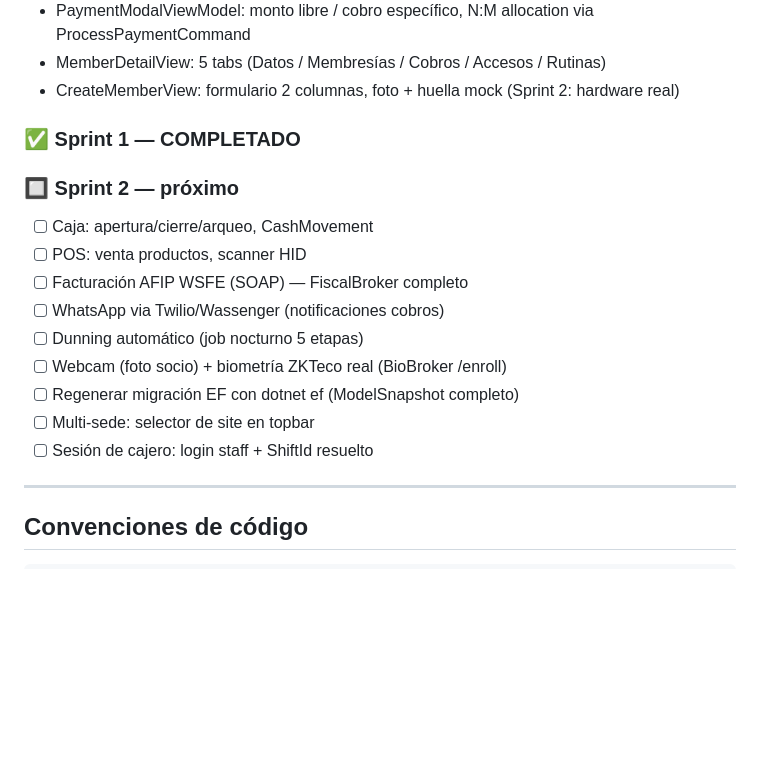
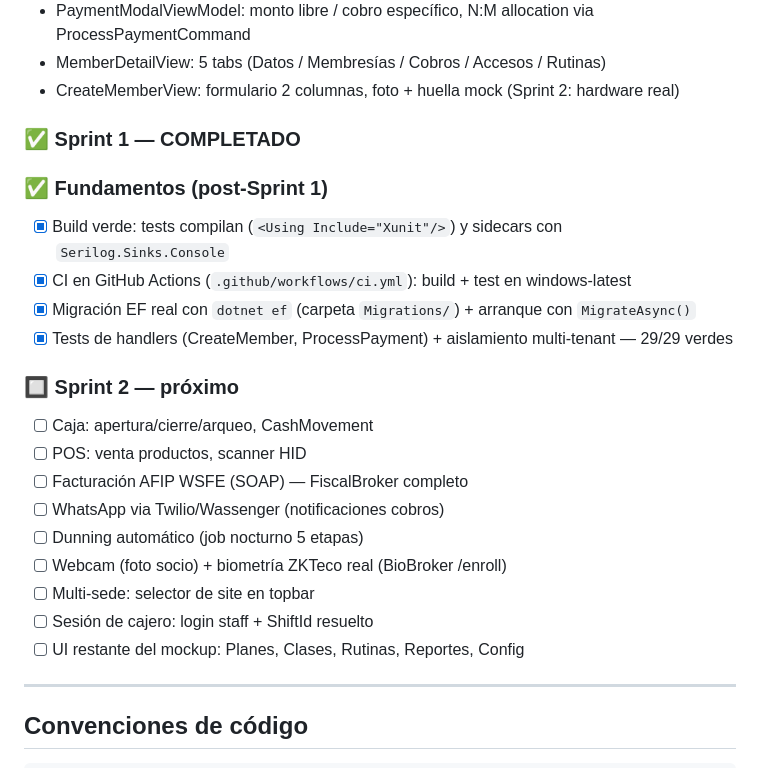
Before and after one commit to ManuelHidalgo26/GymForge, a Markdown page: CLAUDE.md, the part around the change. GitHub-like rendering; blank space fills up the shorter version.

Commit message:
docs: marcar fundamentos completados (build/CI/migración/tests)
Migración EF sale del backlog Sprint 2 (ya hecha). Se agrega sección
"Fundamentos" y se suma "UI restante del mockup" al backlog.

Co-Authored-By: Claude Opus 4.8 <noreply@anthropic.com>

```diff
--- a/CLAUDE.md
+++ b/CLAUDE.md
@@ -99,6 +99,12 @@ dotnet ef database update --project src/GymForge.Infrastructure --startup-projec
 
 ### ✅ Sprint 1 — COMPLETADO
 
+### ✅ Fundamentos (post-Sprint 1)
+- [x] Build verde: tests compilan (`<Using Include="Xunit"/>`) y sidecars con `Serilog.Sinks.Console`
+- [x] CI en GitHub Actions (`.github/workflows/ci.yml`): build + test en windows-latest
+- [x] Migración EF real con `dotnet ef` (carpeta `Migrations/`) + arranque con `MigrateAsync()`
+- [x] Tests de handlers (CreateMember, ProcessPayment) + aislamiento multi-tenant — 29/29 verdes
+
 ### 🔲 Sprint 2 — próximo
 - [ ] Caja: apertura/cierre/arqueo, CashMovement
 - [ ] POS: venta productos, scanner HID
@@ -106,9 +112,9 @@ dotnet ef database update --project src/GymForge.Infrastructure --startup-projec
 - [ ] WhatsApp via Twilio/Wassenger (notificaciones cobros)
 - [ ] Dunning automático (job nocturno 5 etapas)
 - [ ] Webcam (foto socio) + biometría ZKTeco real (BioBroker /enroll)
-- [ ] Regenerar migración EF con dotnet ef (ModelSnapshot completo)
 - [ ] Multi-sede: selector de site en topbar
 - [ ] Sesión de cajero: login staff + ShiftId resuelto
+- [ ] UI restante del mockup: Planes, Clases, Rutinas, Reportes, Config
 
 ---
 
```
